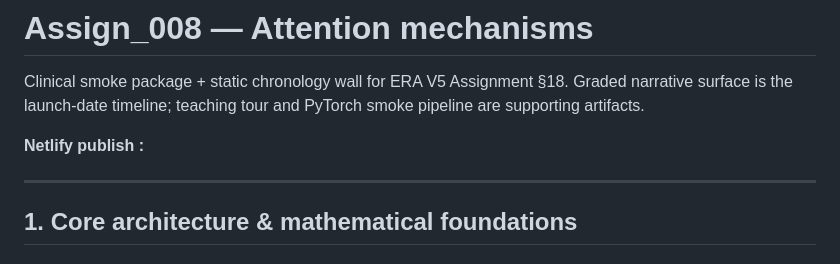
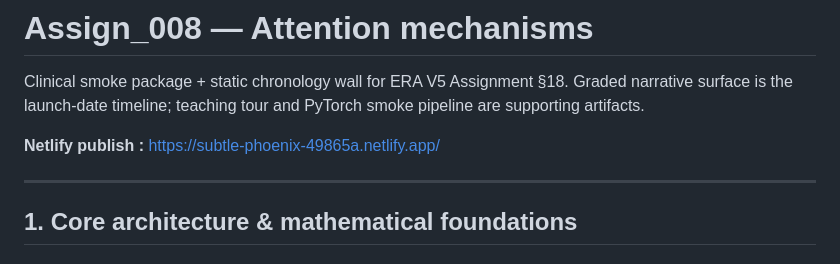
Before and after one commit to raj-harit-v2/ERAv5_Main, a Markdown page: Assign_008/README.md, the part around the change. Drawn GitHub-style.

```diff
--- a/Assign_008/README.md
+++ b/Assign_008/README.md
@@ -2,7 +2,7 @@
 
 Clinical smoke package + static chronology wall for ERA V5 Assignment §18. Graded narrative surface is the launch-date timeline; teaching tour and PyTorch smoke pipeline are supporting artifacts.
 
-**Netlify publish :**
+**Netlify publish :** https://subtle-phoenix-49865a.netlify.app/
 
 ---
 
```
